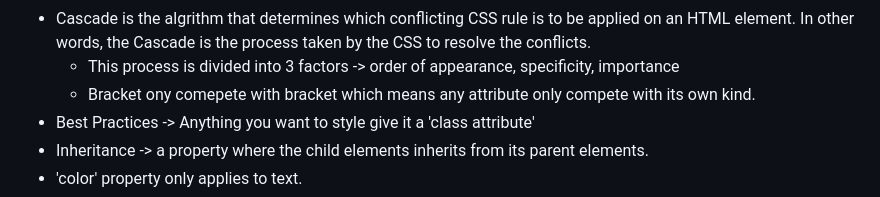
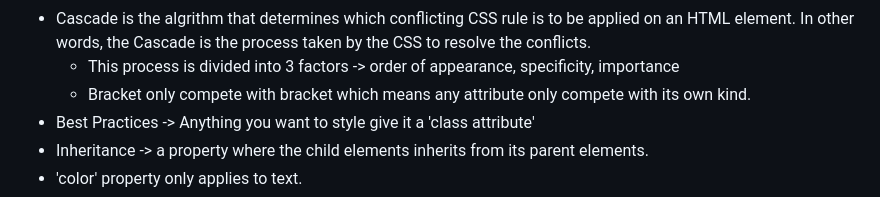
Before and after one commit to anikxt/css_learning, a Markdown page: README.md, the part around the change. GitHub-like rendering.

Commit message:
docs: Update README with CSS Fundamentals notes

```diff
--- a/README.md
+++ b/README.md
@@ -19,7 +19,7 @@
 - CSS stands for 'Cascading Style Sheet'
 - Cascade is the algrithm that determines which conflicting CSS rule is to be applied on an HTML element. In other words, the Cascade is the process taken by the CSS to resolve the conflicts.
   - This process is divided into 3 factors -> order of appearance, specificity, importance
-  - Bracket ony comepete with bracket which means any attribute only compete with its own kind.
+  - Bracket only compete with bracket which means any attribute only compete with its own kind.
 - Best Practices -> Anything you want to style give it a 'class attribute'
 - Inheritance -> a property where the child elements inherits from its parent elements.
 - 'color' property only applies to text.
```
